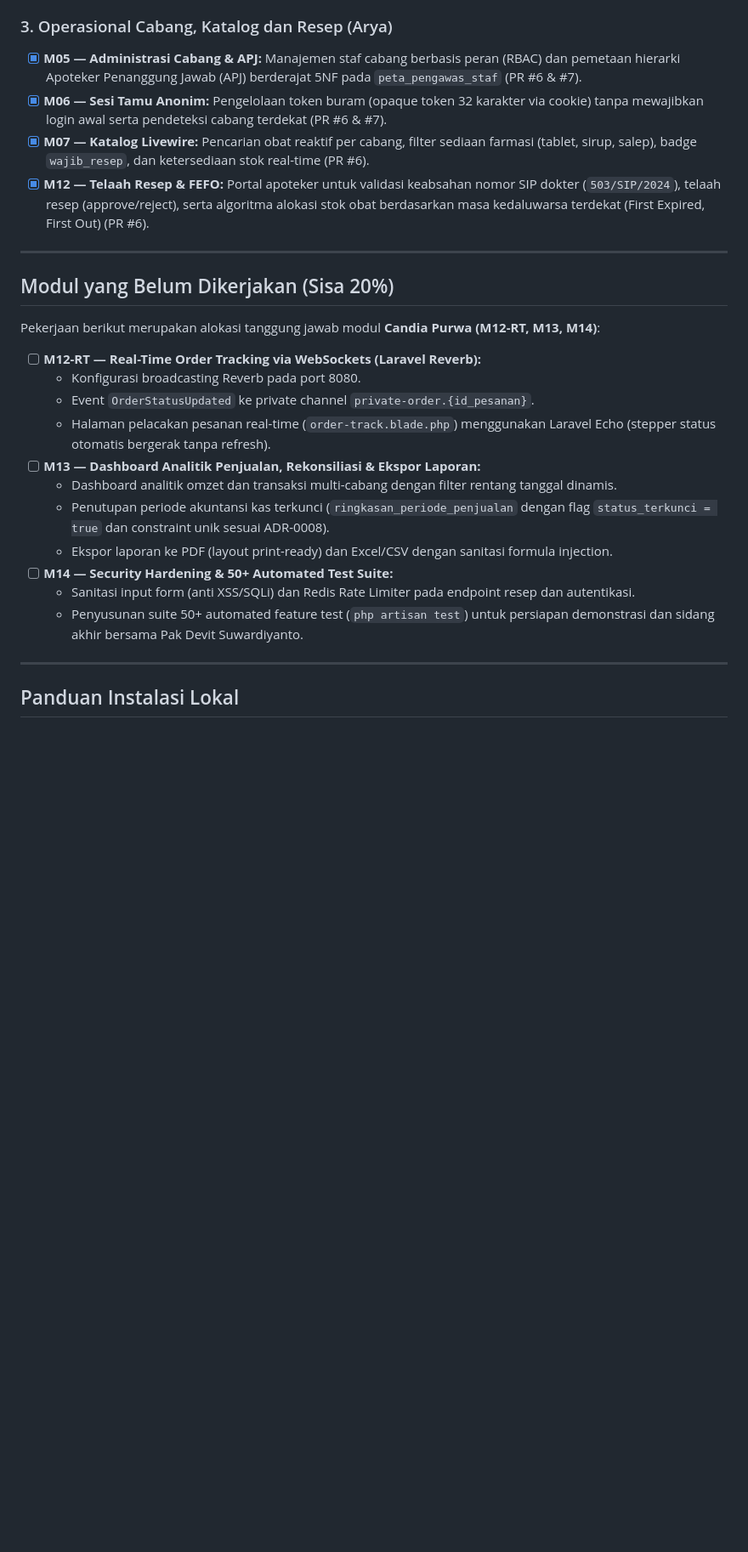
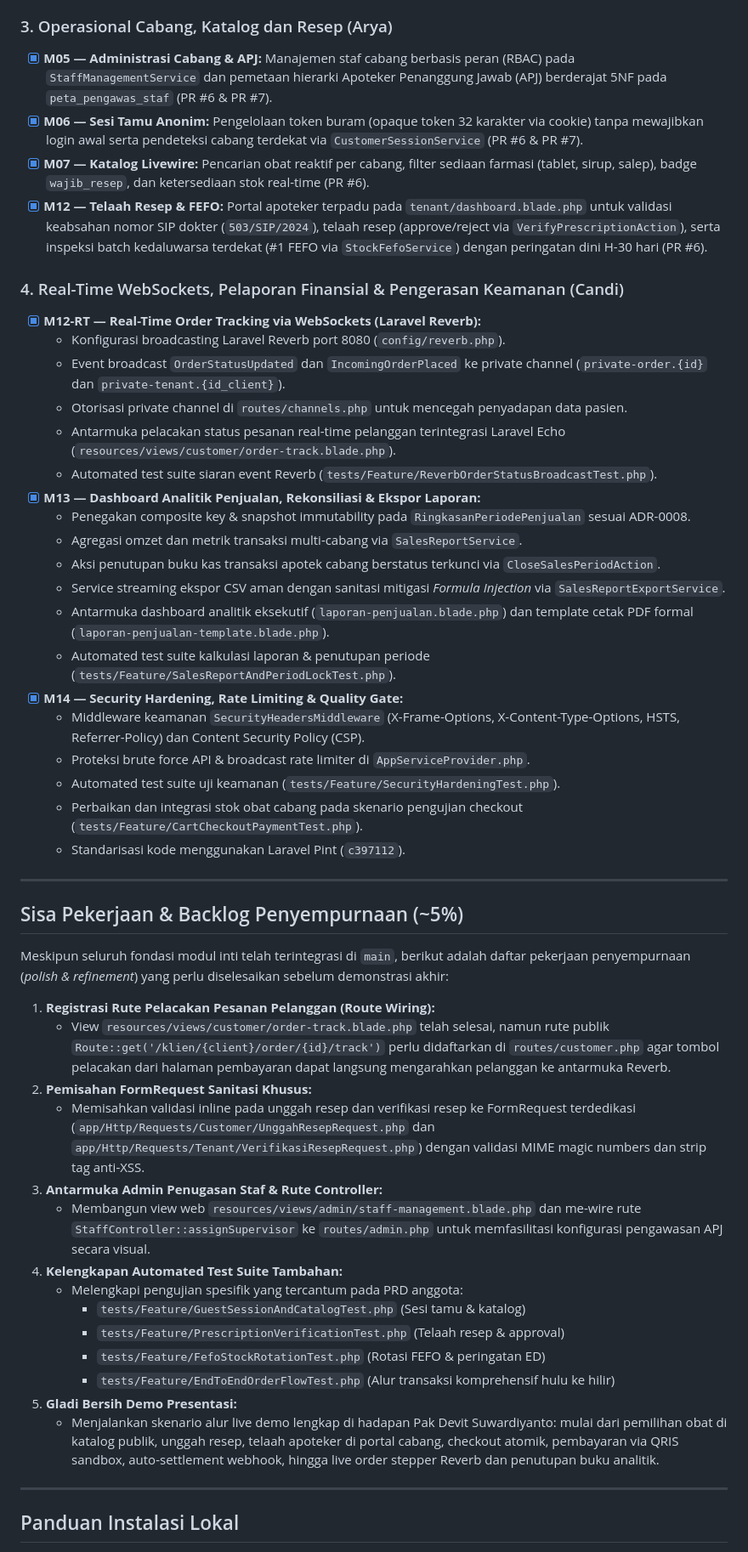
Before and after one commit to heliosparta18/startup, a Markdown page: README.md, the part around one of its changes. Shown at 85% size. Rendered like a GitHub page; blank space fills up the shorter version.

Commit message:
docs: perbarui README dengan audit progres modul Candi (M12-RT, M13, M14) dan sisa backlog penyempurnaan

```diff
--- a/README.md
+++ b/README.md
@@ -50,29 +50,52 @@ Progres Integrasi Sistem:
 - [x] **M11 — Webhook Idempoten:** Endpoint `POST /api/webhooks/qris` dengan verifikasi signature HMAC-SHA256, auto-settlement, dan ledger split allocation (PR #5).
 
 ### 3. Operasional Cabang, Katalog dan Resep (Arya)
-- [x] **M05 — Administrasi Cabang & APJ:** Manajemen staf cabang berbasis peran (RBAC) dan pemetaan hierarki Apoteker Penanggung Jawab (APJ) berderajat 5NF pada `peta_pengawas_staf` (PR #6 & #7).
-- [x] **M06 — Sesi Tamu Anonim:** Pengelolaan token buram (opaque token 32 karakter via cookie) tanpa mewajibkan login awal serta pendeteksi cabang terdekat (PR #6 & #7).
+- [x] **M05 — Administrasi Cabang & APJ:** Manajemen staf cabang berbasis peran (RBAC) pada `StaffManagementService` dan pemetaan hierarki Apoteker Penanggung Jawab (APJ) berderajat 5NF pada `peta_pengawas_staf` (PR #6 & PR #7).
+- [x] **M06 — Sesi Tamu Anonim:** Pengelolaan token buram (opaque token 32 karakter via cookie) tanpa mewajibkan login awal serta pendeteksi cabang terdekat via `CustomerSessionService` (PR #6 & PR #7).
 - [x] **M07 — Katalog Livewire:** Pencarian obat reaktif per cabang, filter sediaan farmasi (tablet, sirup, salep), badge `wajib_resep`, dan ketersediaan stok real-time (PR #6).
-- [x] **M12 — Telaah Resep & FEFO:** Portal apoteker untuk validasi keabsahan nomor SIP dokter (`503/SIP/2024`), telaah resep (approve/reject), serta algoritma alokasi stok obat berdasarkan masa kedaluwarsa terdekat (First Expired, First Out) (PR #6).
+- [x] **M12 — Telaah Resep & FEFO:** Portal apoteker terpadu pada `tenant/dashboard.blade.php` untuk validasi keabsahan nomor SIP dokter (`503/SIP/2024`), telaah resep (approve/reject via `VerifyPrescriptionAction`), serta inspeksi batch kedaluwarsa terdekat (#1 FEFO via `StockFefoService`) dengan peringatan dini H-30 hari (PR #6).
+
+### 4. Real-Time WebSockets, Pelaporan Finansial & Pengerasan Keamanan (Candi)
+- [x] **M12-RT — Real-Time Order Tracking via WebSockets (Laravel Reverb):**
+  - Konfigurasi broadcasting Laravel Reverb port 8080 (`config/reverb.php`).
+  - Event broadcast `OrderStatusUpdated` dan `IncomingOrderPlaced` ke private channel (`private-order.{id}` dan `private-tenant.{id_client}`).
+  - Otorisasi private channel di `routes/channels.php` untuk mencegah penyadapan data pasien.
+  - Antarmuka pelacakan status pesanan real-time pelanggan terintegrasi Laravel Echo (`resources/views/customer/order-track.blade.php`).
+  - Automated test suite siaran event Reverb (`tests/Feature/ReverbOrderStatusBroadcastTest.php`).
+- [x] **M13 — Dashboard Analitik Penjualan, Rekonsiliasi & Ekspor Laporan:**
+  - Penegakan composite key & snapshot immutability pada `RingkasanPeriodePenjualan` sesuai ADR-0008.
+  - Agregasi omzet dan metrik transaksi multi-cabang via `SalesReportService`.
+  - Aksi penutupan buku kas transaksi apotek cabang berstatus terkunci via `CloseSalesPeriodAction`.
+  - Service streaming ekspor CSV aman dengan sanitasi mitigasi *Formula Injection* via `SalesReportExportService`.
+  - Antarmuka dashboard analitik eksekutif (`laporan-penjualan.blade.php`) dan template cetak PDF formal (`laporan-penjualan-template.blade.php`).
+  - Automated test suite kalkulasi laporan & penutupan periode (`tests/Feature/SalesReportAndPeriodLockTest.php`).
+- [x] **M14 — Security Hardening, Rate Limiting & Quality Gate:**
+  - Middleware keamanan `SecurityHeadersMiddleware` (X-Frame-Options, X-Content-Type-Options, HSTS, Referrer-Policy) dan Content Security Policy (CSP).
+  - Proteksi brute force API & broadcast rate limiter di `AppServiceProvider.php`.
+  - Automated test suite uji keamanan (`tests/Feature/SecurityHardeningTest.php`).
+  - Perbaikan dan integrasi stok obat cabang pada skenario pengujian checkout (`tests/Feature/CartCheckoutPaymentTest.php`).
+  - Standarisasi kode menggunakan Laravel Pint (`c397112`).
 
 ---
 
-## Modul yang Belum Dikerjakan (Sisa 20%)
+## Sisa Pekerjaan & Backlog Penyempurnaan (~5%)
 
-Pekerjaan berikut merupakan alokasi tanggung jawab modul **Candia Purwa (M12-RT, M13, M14)**:
+Meskipun seluruh fondasi modul inti telah terintegrasi di `main`, berikut adalah daftar pekerjaan penyempurnaan (*polish & refinement*) yang perlu diselesaikan sebelum demonstrasi akhir:
 
-- [ ] **M12-RT — Real-Time Order Tracking via WebSockets (Laravel Reverb):**
-  - Konfigurasi broadcasting Reverb pada port 8080.
-  - Event `OrderStatusUpdated` ke private channel `private-order.{id_pesanan}`.
-  - Halaman pelacakan pesanan real-time (`order-track.blade.php`) menggunakan Laravel Echo (stepper status otomatis bergerak tanpa refresh).
-- [ ] **M13 — Dashboard Analitik Penjualan, Rekonsiliasi & Ekspor Laporan:**
-  - Dashboard analitik omzet dan transaksi multi-cabang dengan filter rentang tanggal dinamis.
-  - Penutupan periode akuntansi kas terkunci (`ringkasan_periode_penjualan` dengan flag `status_terkunci = true` dan constraint unik sesuai ADR-0008).
-  - Ekspor laporan ke PDF (layout print-ready) dan Excel/CSV dengan sanitasi formula injection.
-- [ ] **M14 — Security Hardening & 50+ Automated Test Suite:**
-  - Sanitasi input form (anti XSS/SQLi) dan Redis Rate Limiter pada endpoint resep dan autentikasi.
-  - Penyusunan suite 50+ automated feature test (`php artisan test`) untuk persiapan demonstrasi dan sidang akhir bersama Pak Devit Suwardiyanto.
-
+1. **Registrasi Rute Pelacakan Pesanan Pelanggan (Route Wiring):**
+   - View `resources/views/customer/order-track.blade.php` telah selesai, namun rute publik `Route::get('/klien/{client}/order/{id}/track')` perlu didaftarkan di `routes/customer.php` agar tombol pelacakan dari halaman pembayaran dapat langsung mengarahkan pelanggan ke antarmuka Reverb.
+2. **Pemisahan FormRequest Sanitasi Khusus:**
+   - Memisahkan validasi inline pada unggah resep dan verifikasi resep ke FormRequest terdedikasi (`app/Http/Requests/Customer/UnggahResepRequest.php` dan `app/Http/Requests/Tenant/VerifikasiResepRequest.php`) dengan validasi MIME magic numbers dan strip tag anti-XSS.
+3. **Antarmuka Admin Penugasan Staf & Rute Controller:**
+   - Membangun view web `resources/views/admin/staff-management.blade.php` dan me-wire rute `StaffController::assignSupervisor` ke `routes/admin.php` untuk memfasilitasi konfigurasi pengawasan APJ secara visual.
+4. **Kelengkapan Automated Test Suite Tambahan:**
+   - Melengkapi pengujian spesifik yang tercantum pada PRD anggota:
+     - `tests/Feature/GuestSessionAndCatalogTest.php` (Sesi tamu & katalog)
+     - `tests/Feature/PrescriptionVerificationTest.php` (Telaah resep & approval)
+     - `tests/Feature/FefoStockRotationTest.php` (Rotasi FEFO & peringatan ED)
+     - `tests/Feature/EndToEndOrderFlowTest.php` (Alur transaksi komprehensif hulu ke hilir)
+5. **Gladi Bersih Demo Presentasi:**
+   - Menjalankan skenario alur live demo lengkap di hadapan Pak Devit Suwardiyanto: mulai dari pemilihan obat di katalog publik, unggah resep, telaah apoteker di portal cabang, checkout atomik, pembayaran via QRIS sandbox, auto-settlement webhook, hingga live order stepper Reverb dan penutupan buku analitik.
 ---
 
 ## Panduan Instalasi Lokal
```
Also changed, not shown: other parts of README.md (+8 -8 lines).
